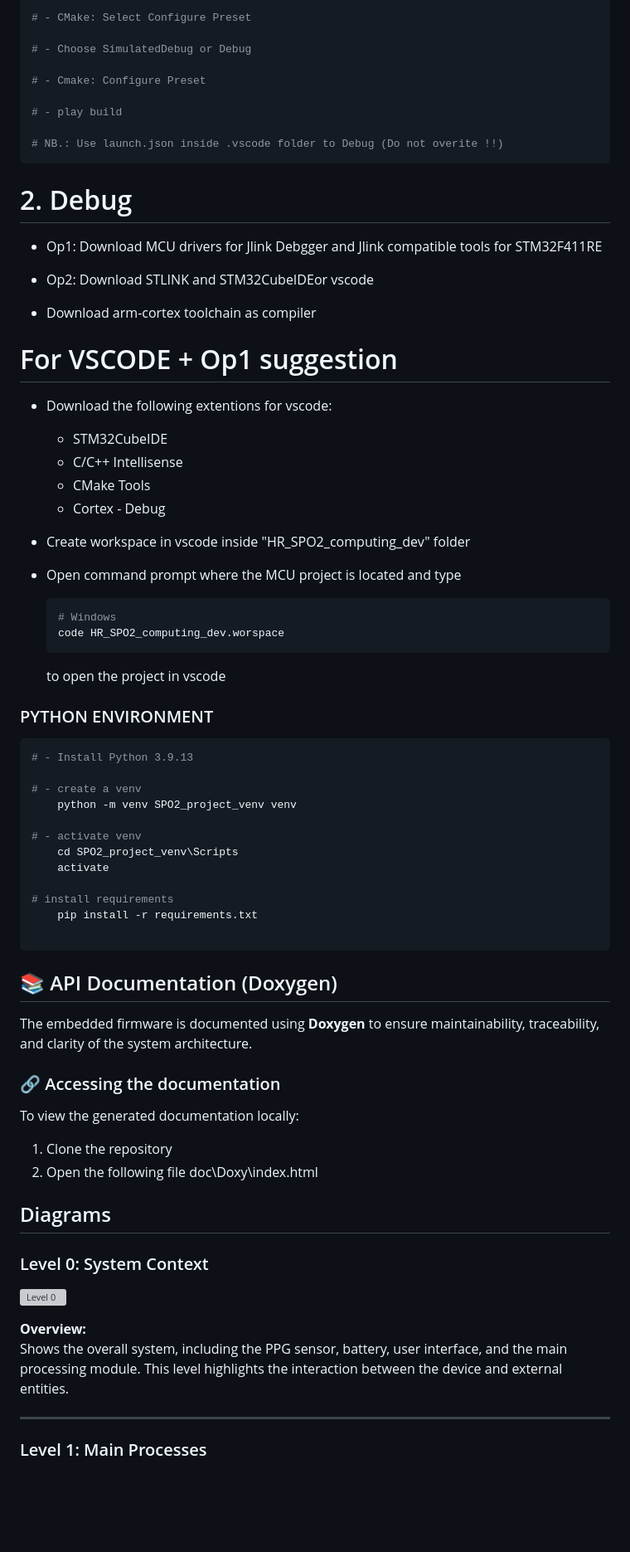
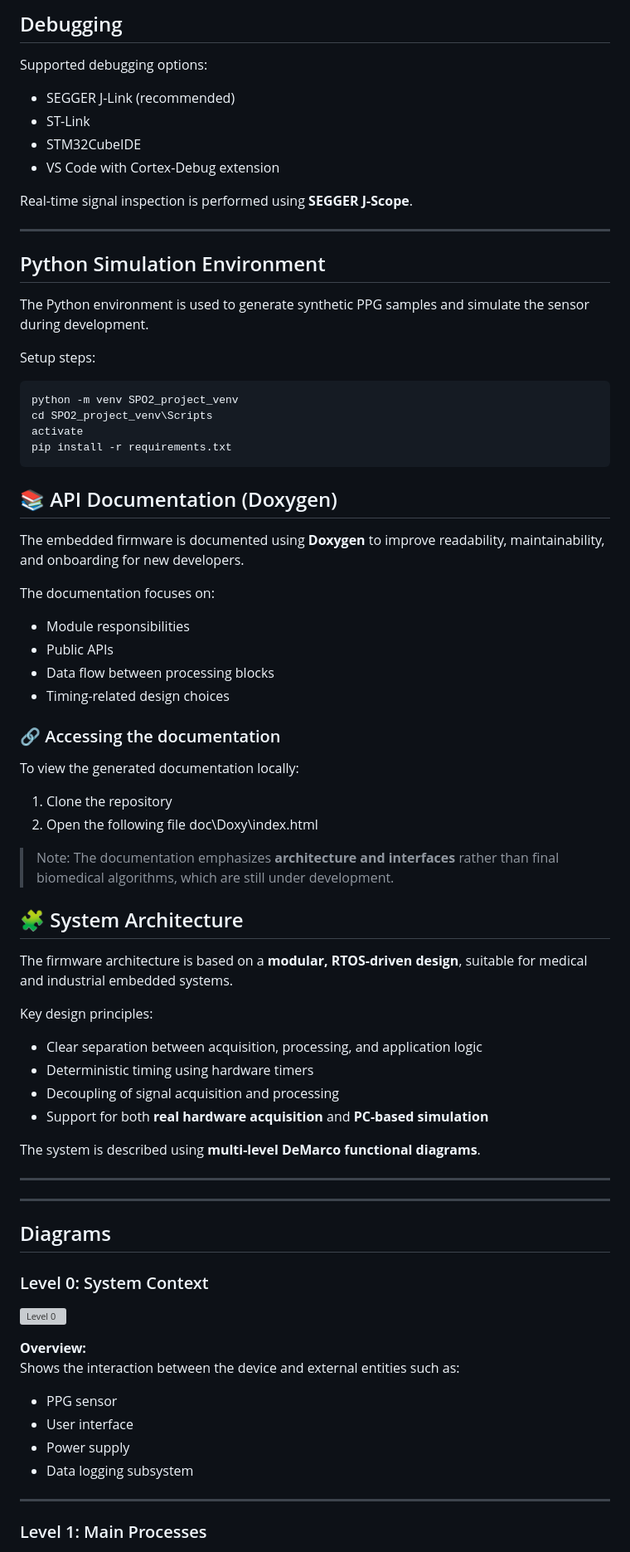
Before and after one commit to Tonyb94/PPG-Signal-Processing, a Markdown page: README.md, the part around one of its changes. Shown at 83% size. GitHub-like rendering; blank space fills up the shorter version; grey boxes are pictures that could not be loaded.

````diff
--- a/README.md
+++ b/README.md
@@ -67,60 +153,40 @@ cd HR_SPO2_computing_dev
 
-# - CMake: Select Configure Preset
+## Debugging
 
-# - Choose SimulatedDebug or Debug
+Supported debugging options:
 
-# - Cmake: Configure Preset
+- SEGGER J-Link (recommended)
+- ST-Link
+- STM32CubeIDE
+- VS Code with Cortex-Debug extension
 
-# - play build
+Real-time signal inspection is performed using **SEGGER J-Scope**.
 
-# NB.: Use launch.json inside .vscode folder to Debug (Do not overite !!)
-```
-# 2. Debug
+---
 
- - Op1: Download MCU drivers for Jlink Debgger and Jlink compatible tools for STM32F411RE
+## Python Simulation Environment
 
- - Op2: Download STLINK and STM32CubeIDEor vscode
+The Python environment is used to generate synthetic PPG samples and simulate the sensor during development.
 
- - Download arm-cortex toolchain as compiler
-
-# For VSCODE + Op1 suggestion
-
- - Download the following extentions for vscode:
-    - STM32CubeIDE
-    - C/C++ Intellisense
-    - CMake Tools
-    - Cortex - Debug
-
- - Create workspace in vscode inside "HR_SPO2_computing_dev" folder
-
- - Open command prompt where the MCU project is located and type
-   ```bash
-   # Windows
-   code HR_SPO2_computing_dev.worspace
-   ```
-   to open the project in vscode
-
-
-### PYTHON ENVIRONMENT
+Setup steps:
 
 ```bash
-# - Install Python 3.9.13
-
-# - create a venv
-    python -m venv SPO2_project_venv venv
-
-# - activate venv
-    cd SPO2_project_venv\Scripts
-    activate
-
-# install requirements
-    pip install -r requirements.txt
-
+python -m venv SPO2_project_venv
+cd SPO2_project_venv\Scripts
+activate
+pip install -r requirements.txt
 ```
 
 ## 📚 API Documentation (Doxygen)
 
-The embedded firmware is documented using **Doxygen** to ensure maintainability, traceability, and clarity of the system architecture.
+The embedded firmware is documented using **Doxygen** to improve readability,
+maintainability, and onboarding for new developers.
+
+The documentation focuses on:
+- Module responsibilities
+- Public APIs
+- Data flow between processing blocks
+- Timing-related design choices
 
 ### 🔗 Accessing the documentation
 
@@ -129,13 +195,39 @@ To view the generated documentation locally:
 1. Clone the repository
 2. Open the following file doc\Doxy\index.html
 
+
+> Note: The documentation emphasizes **architecture and interfaces** rather than
+final biomedical algorithms, which are still under development.
+
+
+## 🧩 System Architecture
+
+The firmware architecture is based on a **modular, RTOS-driven design**, suitable
+for medical and industrial embedded systems.
+
+Key design principles:
+- Clear separation between acquisition, processing, and application logic
+- Deterministic timing using hardware timers
+- Decoupling of signal acquisition and processing
+- Support for both **real hardware acquisition** and **PC-based simulation**
+
+The system is described using **multi-level DeMarco functional diagrams**.
+
+---
+
+---
+
 ## Diagrams
 
 ### Level 0: System Context
 ![Level 0](diagrams/level0_system_context.svg)
 
 **Overview:**
-Shows the overall system, including the PPG sensor, battery, user interface, and the main processing module. This level highlights the interaction between the device and external entities.
+Shows the interaction between the device and external entities such as:
+- PPG sensor
+- User interface
+- Power supply
+- Data logging subsystem
 
 ---
 
````
Also changed, not shown: other parts of README.md (+174 -54 lines).
